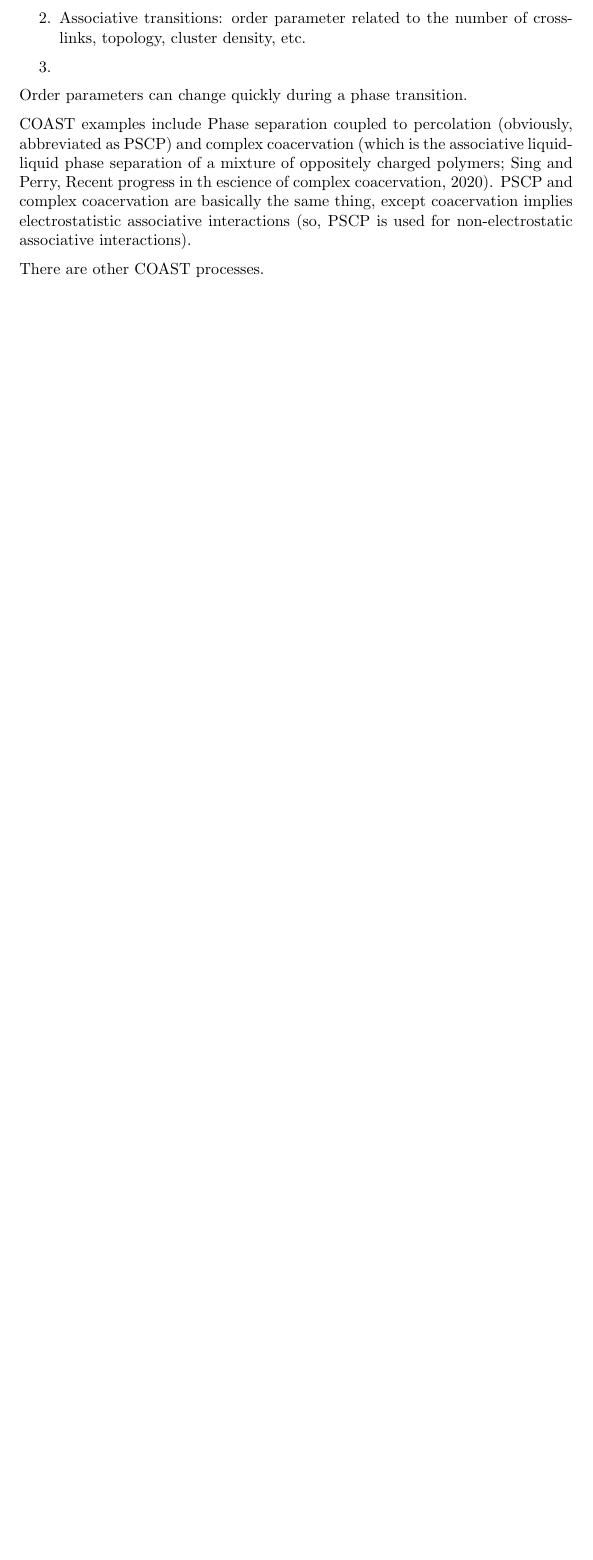
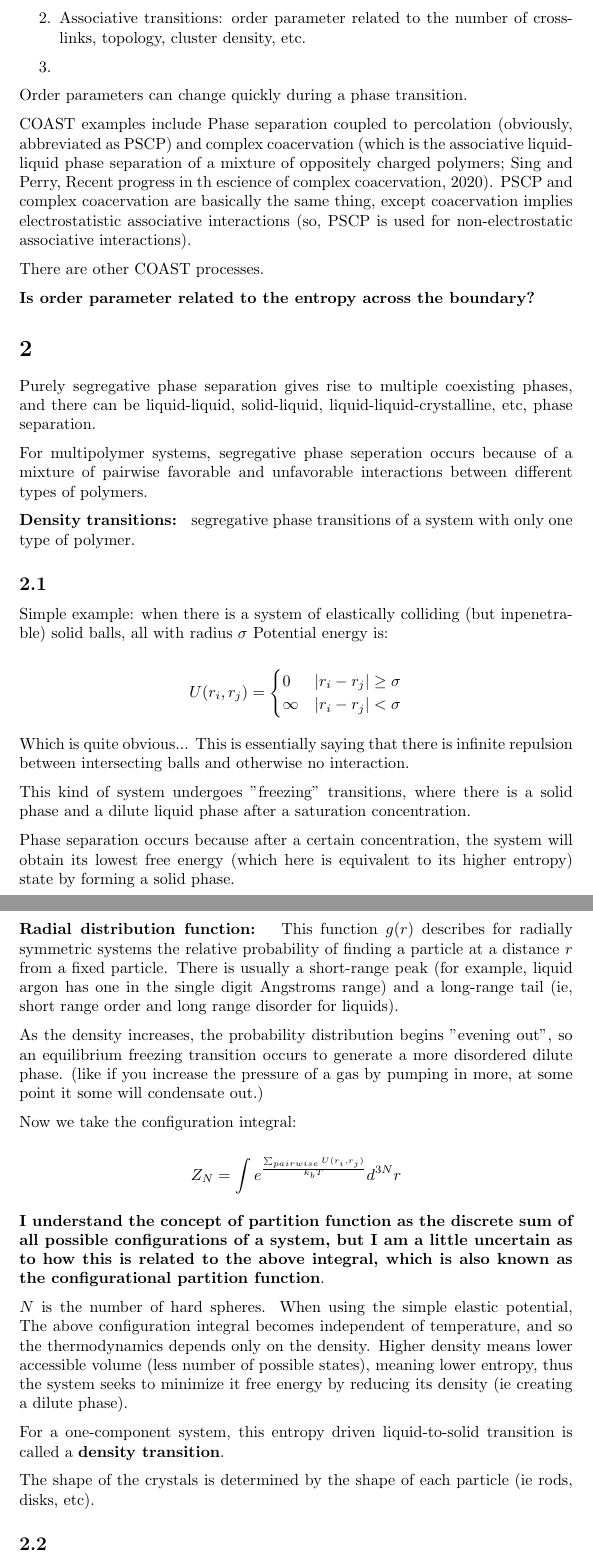
Before and after one commit to ArmaanAhmed22/PhaseSeparationBackground, a LaTeX document (prelab.tex): part of page 5 of 5 before the commit and two parts of pages 5 and 6 of 6 after it, the two joined at a grey line, cut so that both start at the same text, the shorter picture padded with empty space. Compiled offline with pdfLaTeX.

Commit message:
Added for 03/26

```diff
--- a/prelab.tex
+++ b/prelab.tex
@@ -146,3 +146,45 @@ COAST examples include Phase separation coupled to percolation (obviously, abbre
 
 There are other COAST processes.
 
+\textbf{Is order parameter related to the entropy across the boundary?}
+
+\section{}
+
+Purely segregative phase separation gives rise to multiple coexisting phases, and there can be liquid-liquid, solid-liquid, liquid-liquid-crystalline, etc, phase separation.
+
+For multipolymer systems, segregative phase seperation occurs because of a mixture of pairwise favorable and unfavorable interactions between different types of polymers.
+
+\textbf{Density transitions: } segregative phase transitions of a system with only one type of polymer.
+
+\subsection{}
+
+Simple example: when there is a system of elastically colliding (but inpenetrable) solid balls, all with radius $\sigma$ Potential energy is:
+
+\[U(r_i,r_j)=\begin{cases}
+    0 & |r_i-r_j| \geq \sigma\\
+    \infty & |r_i-r_j| < \sigma
+\end{cases}\]
+
+Which is quite obvious... This is essentially saying that there is infinite repulsion between intersecting balls and otherwise no interaction.
+
+This kind of system undergoes "freezing" transitions, where there is a solid phase and a dilute liquid phase after a saturation concentration.
+
+Phase separation occurs because after a certain concentration, the system will obtain its lowest free energy (which here is equivalent to its higher entropy) state by forming a solid phase.
+
+\textbf{Radial distribution function: } This function $g(r)$ describes for radially symmetric systems the relative probability of finding a particle at a distance $r$ from a fixed particle. There is usually a short-range peak (for example, liquid argon has one in the single digit Angstroms range) and a long-range tail (ie, short range order and long range disorder for liquids).
+
+As the density increases, the probability distribution begins "evening out", so an equilibrium freezing transition occurs to generate a more disordered dilute phase. (like if you increase the pressure of a gas by pumping in more, at some point it some will condensate out.)
+
+Now we take the configuration integral:
+
+\[Z_N=\int e^{\frac{\sum_{pairwise} U(r_i,r_j)}{k_bT}}d^{3N}r\]
+
+\textbf{I understand the concept of partition function as the discrete sum of all possible configurations of a system, but I am a little uncertain as to how this is related to the above integral, which is also known as the configurational partition function}.
+
+$N$ is the number of hard spheres. When using the simple elastic potential, The above configuration integral becomes independent of temperature, and so the thermodynamics depends only on the density. Higher density means lower accessible volume (less number of possible states), meaning lower entropy, thus the system seeks to minimize it free energy by reducing its density (ie creating a dilute phase).
+
+For a one-component system, this entropy driven liquid-to-solid transition is called a \textbf{density transition}.
+
+The shape of the crystals is determined by the shape of each particle (ie rods, disks, etc).
+
+\subsection{}
```
Also changed, not shown: prelab.pdf, prelab.tex (16 more changed lines).
